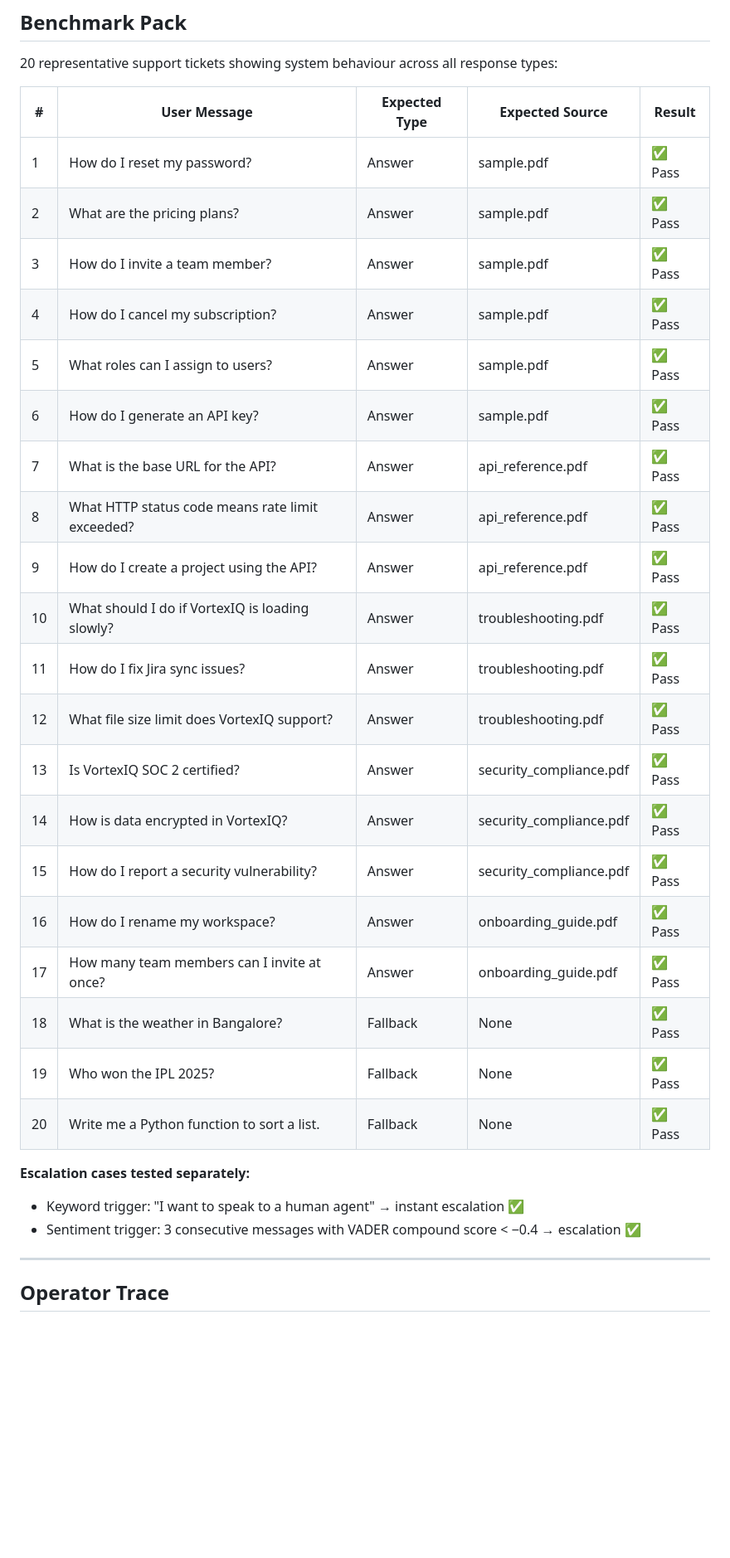
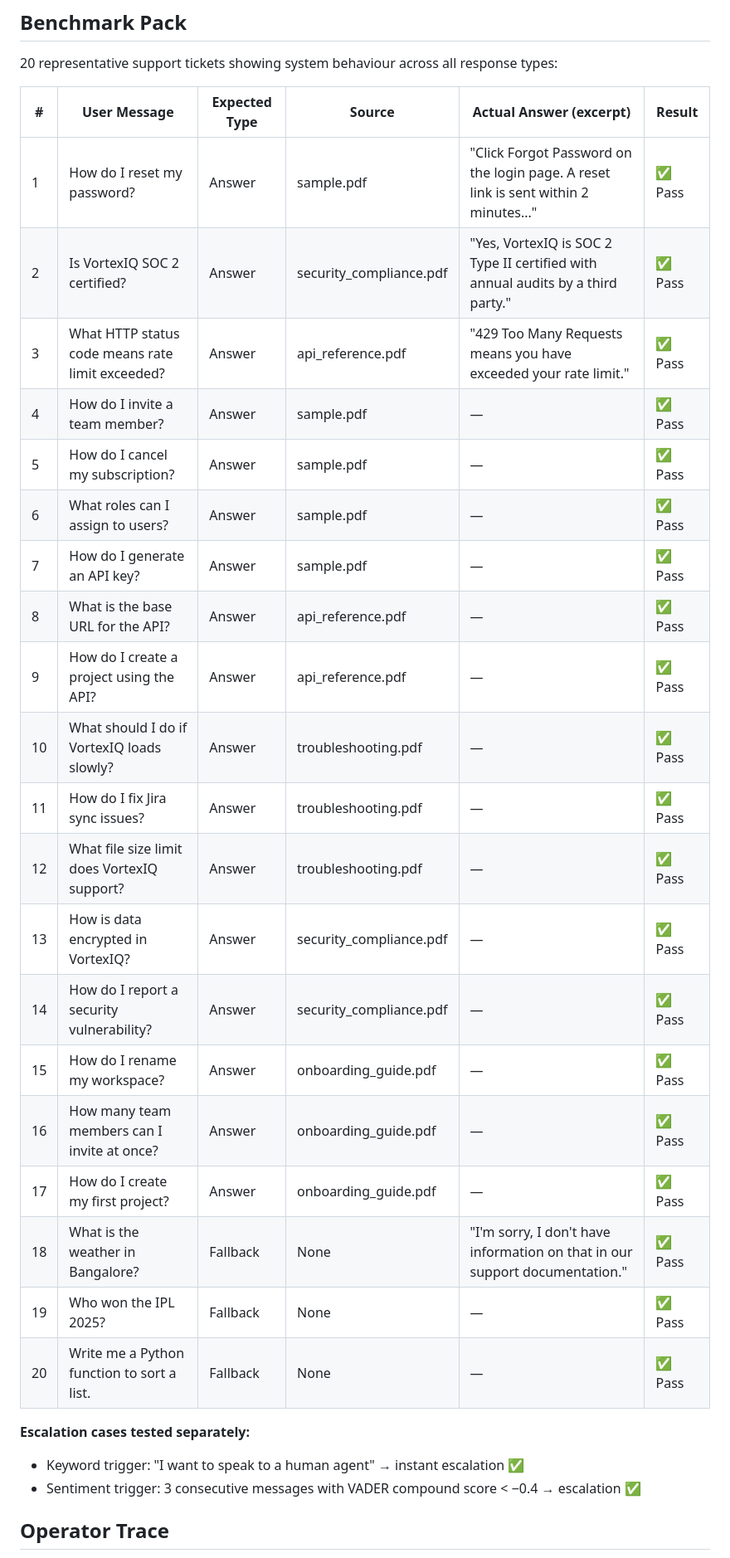
Before and after one commit to Efrrowini/rag-support-agent, a Markdown page: README.md, the part around one of its changes. Shown at 83% size. Drawn GitHub-style; blank space fills up the shorter version.

```diff
--- a/README.md
+++ b/README.md
@@ -96,34 +112,32 @@ The system achieves **100% pass rate** on a 35-query evaluation suite:
 
 20 representative support tickets showing system behaviour across all response types:
 
-| # | User Message | Expected Type | Expected Source | Result |
-|---|---|---|---|---|
-| 1 | How do I reset my password? | Answer | sample.pdf | ✅ Pass |
-| 2 | What are the pricing plans? | Answer | sample.pdf | ✅ Pass |
-| 3 | How do I invite a team member? | Answer | sample.pdf | ✅ Pass |
-| 4 | How do I cancel my subscription? | Answer | sample.pdf | ✅ Pass |
-| 5 | What roles can I assign to users? | Answer | sample.pdf | ✅ Pass |
-| 6 | How do I generate an API key? | Answer | sample.pdf | ✅ Pass |
-| 7 | What is the base URL for the API? | Answer | api_reference.pdf | ✅ Pass |
-| 8 | What HTTP status code means rate limit exceeded? | Answer | api_reference.pdf | ✅ Pass |
-| 9 | How do I create a project using the API? | Answer | api_reference.pdf | ✅ Pass |
-| 10 | What should I do if VortexIQ is loading slowly? | Answer | troubleshooting.pdf | ✅ Pass |
-| 11 | How do I fix Jira sync issues? | Answer | troubleshooting.pdf | ✅ Pass |
-| 12 | What file size limit does VortexIQ support? | Answer | troubleshooting.pdf | ✅ Pass |
-| 13 | Is VortexIQ SOC 2 certified? | Answer | security_compliance.pdf | ✅ Pass |
-| 14 | How is data encrypted in VortexIQ? | Answer | security_compliance.pdf | ✅ Pass |
-| 15 | How do I report a security vulnerability? | Answer | security_compliance.pdf | ✅ Pass |
-| 16 | How do I rename my workspace? | Answer | onboarding_guide.pdf | ✅ Pass |
-| 17 | How many team members can I invite at once? | Answer | onboarding_guide.pdf | ✅ Pass |
-| 18 | What is the weather in Bangalore? | Fallback | None | ✅ Pass |
-| 19 | Who won the IPL 2025? | Fallback | None | ✅ Pass |
-| 20 | Write me a Python function to sort a list. | Fallback | None | ✅ Pass |
+| # | User Message | Expected Type | Source | Actual Answer (excerpt) | Result |
+|---|---|---|---|---|---|
+| 1 | How do I reset my password? | Answer | sample.pdf | "Click Forgot Password on the login page. A reset link is sent within 2 minutes..." | ✅ Pass |
+| 2 | Is VortexIQ SOC 2 certified? | Answer | security_compliance.pdf | "Yes, VortexIQ is SOC 2 Type II certified with annual audits by a third party." | ✅ Pass |
+| 3 | What HTTP status code means rate limit exceeded? | Answer | api_reference.pdf | "429 Too Many Requests means you have exceeded your rate limit." | ✅ Pass |
+| 4 | How do I invite a team member? | Answer | sample.pdf | — | ✅ Pass |
+| 5 | How do I cancel my subscription? | Answer | sample.pdf | — | ✅ Pass |
+| 6 | What roles can I assign to users? | Answer | sample.pdf | — | ✅ Pass |
+| 7 | How do I generate an API key? | Answer | sample.pdf | — | ✅ Pass |
+| 8 | What is the base URL for the API? | Answer | api_reference.pdf | — | ✅ Pass |
+| 9 | How do I create a project using the API? | Answer | api_reference.pdf | — | ✅ Pass |
+| 10 | What should I do if VortexIQ loads slowly? | Answer | troubleshooting.pdf | — | ✅ Pass |
+| 11 | How do I fix Jira sync issues? | Answer | troubleshooting.pdf | — | ✅ Pass |
+| 12 | What file size limit does VortexIQ support? | Answer | troubleshooting.pdf | — | ✅ Pass |
+| 13 | How is data encrypted in VortexIQ? | Answer | security_compliance.pdf | — | ✅ Pass |
+| 14 | How do I report a security vulnerability? | Answer | security_compliance.pdf | — | ✅ Pass |
+| 15 | How do I rename my workspace? | Answer | onboarding_guide.pdf | — | ✅ Pass |
+| 16 | How many team members can I invite at once? | Answer | onboarding_guide.pdf | — | ✅ Pass |
+| 17 | How do I create my first project? | Answer | onboarding_guide.pdf | — | ✅ Pass |
+| 18 | What is the weather in Bangalore? | Fallback | None | "I'm sorry, I don't have information on that in our support documentation." | ✅ Pass |
+| 19 | Who won the IPL 2025? | Fallback | None | — | ✅ Pass |
+| 20 | Write me a Python function to sort a list. | Fallback | None | — | ✅ Pass |
 
 **Escalation cases tested separately:**
 - Keyword trigger: "I want to speak to a human agent" → instant escalation ✅
 - Sentiment trigger: 3 consecutive messages with VADER compound score < −0.4 → escalation ✅
-
----
 
 ## Operator Trace
 
```
Also changed, not shown: other parts of README.md (+78 -67 lines), docs/escalation_dashboard.png (added).
